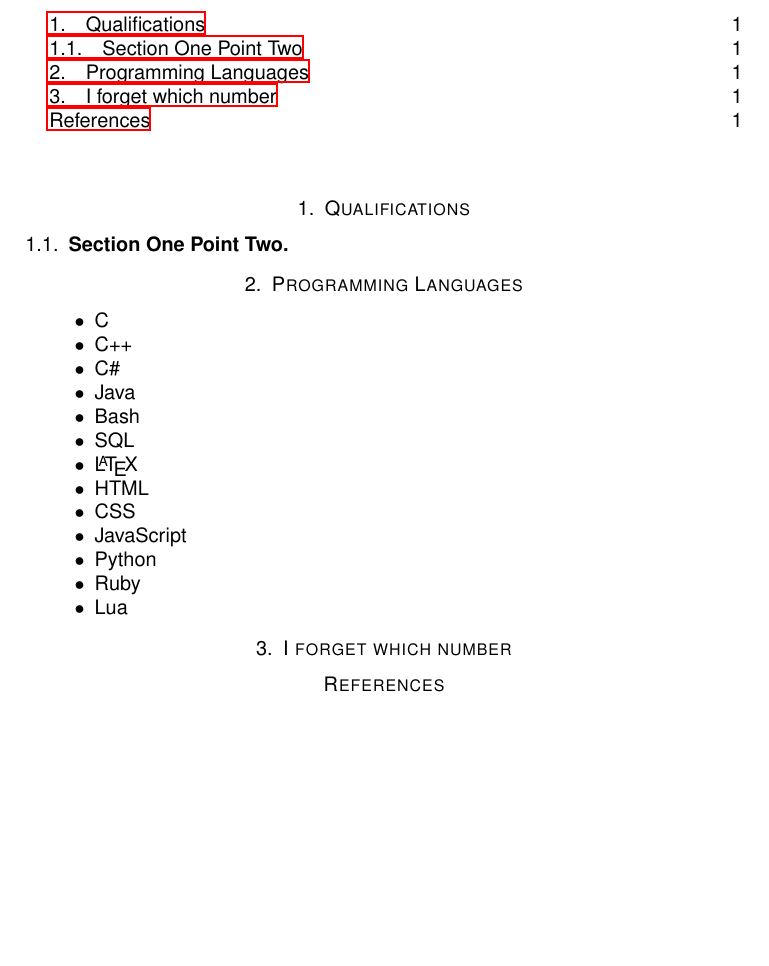
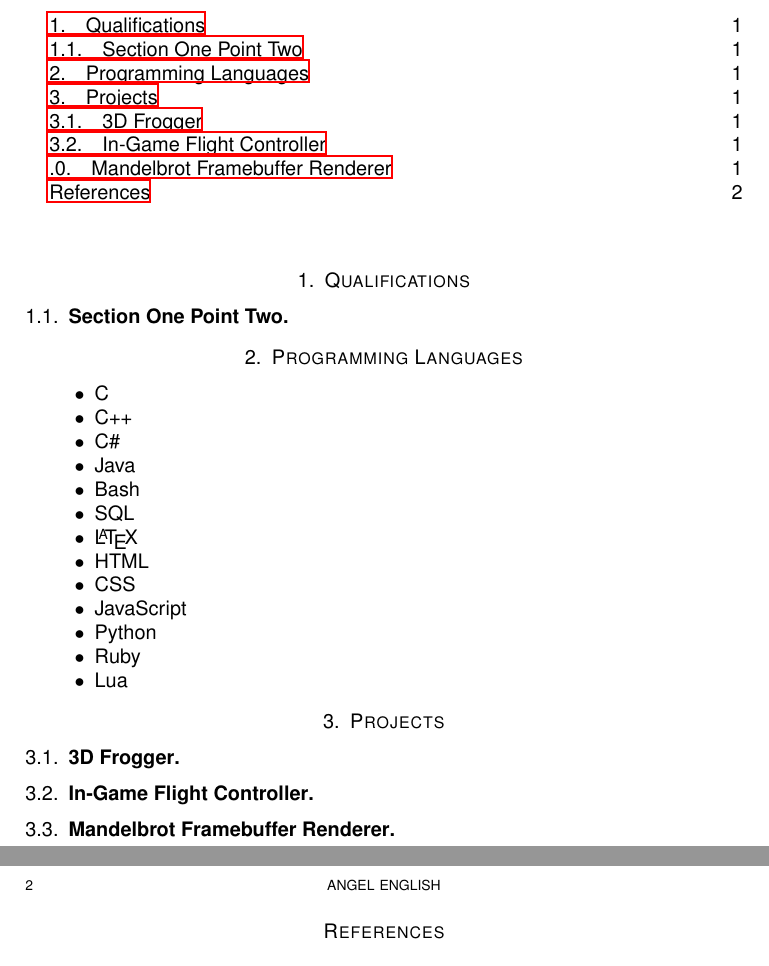
Before and after one commit to 1wsx10/resume, a LaTeX CV (resume.tex): part of the page before the commit and two parts of pages 1 and 2 of 2 after it, the two joined at a grey line, cut so that both start at the same text, the shorter picture padded with empty space. Compiled offline with LaTeX, dvips and Ghostscript.

Commit message:
added a section for projects of interest

```diff
--- a/resume.tex
+++ b/resume.tex
@@ -68,10 +68,13 @@ for use most of the time.
 \end{itemize}
 
 
-\section{I forget which number}
+\section{Projects}
 
+\subsection{3D Frogger}
 
+\subsection{In-Game Flight Controller}
 
+\subsection{Mandelbrot Framebuffer Renderer}
 
 
 \appendix
```
